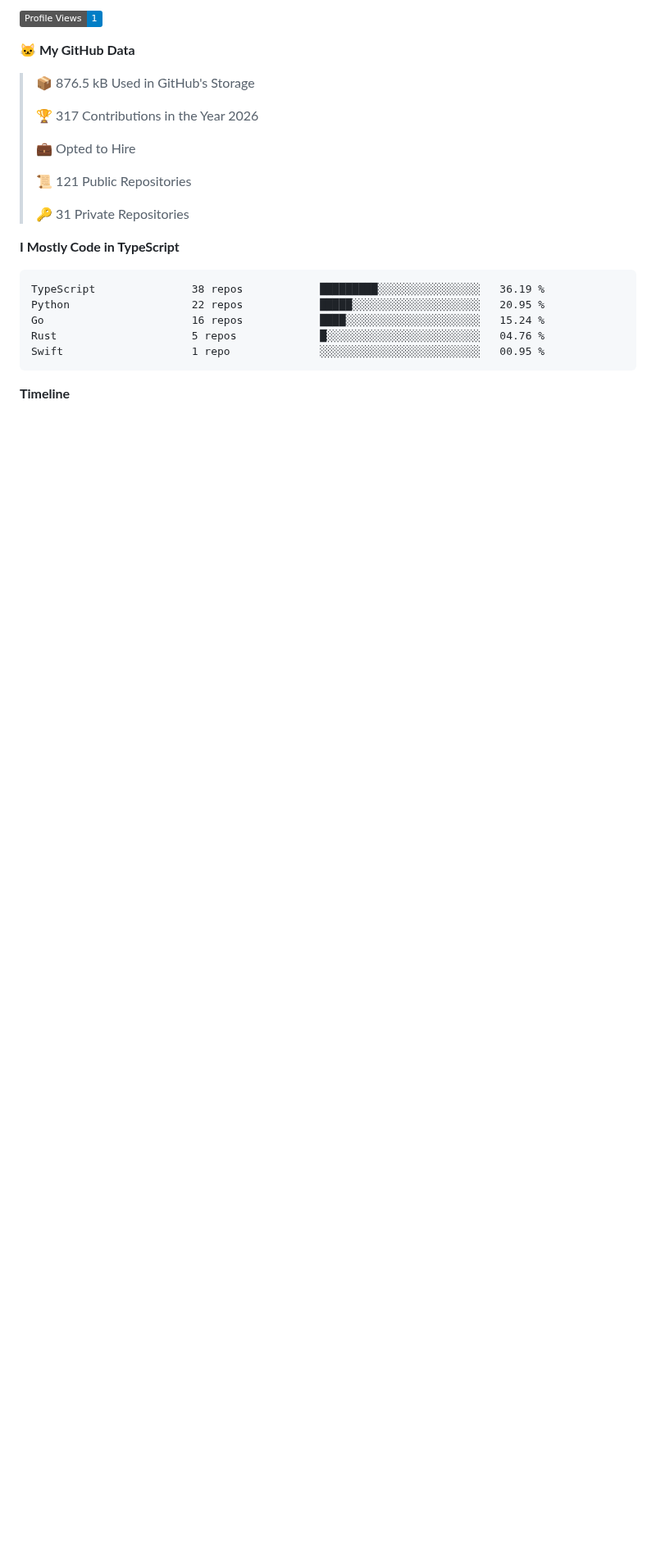
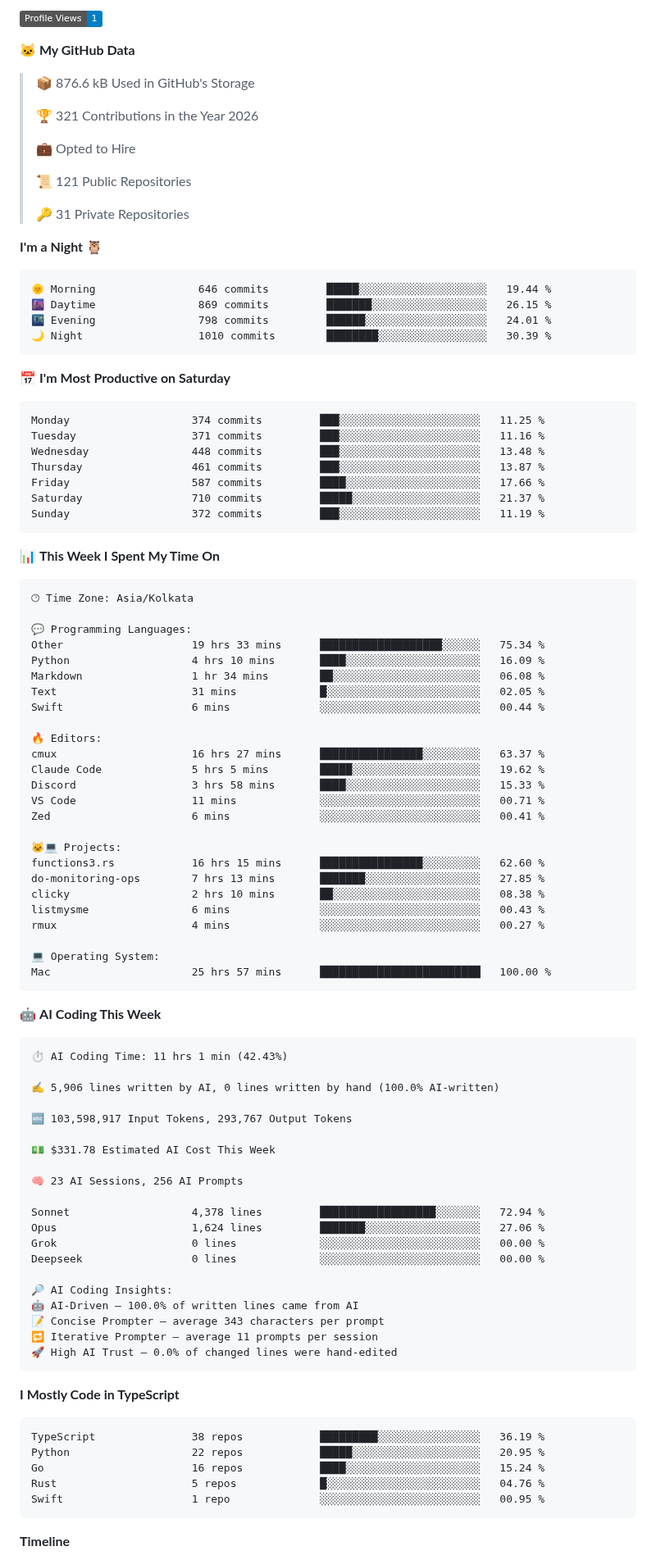
Before and after one commit to nakulbh/nakulbh, a Markdown page: README.md, the part around one of its changes. Shown at 82% size. GitHub-like rendering; badges without logos; blank space fills up the shorter version.

Commit message:
Updated with Dev Metrics

````diff
--- a/README.md
+++ b/README.md
@@ -46,9 +50,9 @@
 
 **🐱 My GitHub Data**
 
-> 📦 876.5 kB Used in GitHub's Storage
+> 📦 876.6 kB Used in GitHub's Storage
  >
-> 🏆 317 Contributions in the Year 2026
+> 🏆 321 Contributions in the Year 2026
  >
 > 💼 Opted to Hire
  >
@@ -56,6 +60,82 @@
  >
 > 🔑 31 Private Repositories
  >
+**I'm a Night 🦉**
+
+```text
+🌞 Morning                646 commits         █████░░░░░░░░░░░░░░░░░░░░   19.44 %
+🌆 Daytime                869 commits         ███████░░░░░░░░░░░░░░░░░░   26.15 %
+🌃 Evening                798 commits         ██████░░░░░░░░░░░░░░░░░░░   24.01 %
+🌙 Night                  1010 commits        ████████░░░░░░░░░░░░░░░░░   30.39 %
+```
+📅 **I'm Most Productive on Saturday**
+
+```text
+Monday                   374 commits         ███░░░░░░░░░░░░░░░░░░░░░░   11.25 %
+Tuesday                  371 commits         ███░░░░░░░░░░░░░░░░░░░░░░   11.16 %
+Wednesday                448 commits         ███░░░░░░░░░░░░░░░░░░░░░░   13.48 %
+Thursday                 461 commits         ███░░░░░░░░░░░░░░░░░░░░░░   13.87 %
+Friday                   587 commits         ████░░░░░░░░░░░░░░░░░░░░░   17.66 %
+Saturday                 710 commits         █████░░░░░░░░░░░░░░░░░░░░   21.37 %
+Sunday                   372 commits         ███░░░░░░░░░░░░░░░░░░░░░░   11.19 %
+```
+
+
+📊 **This Week I Spent My Time On**
+
+```text
+🕑︎ Time Zone: Asia/Kolkata
+
+💬 Programming Languages:
+Other                    19 hrs 33 mins      ███████████████████░░░░░░   75.34 %
+Python                   4 hrs 10 mins       ████░░░░░░░░░░░░░░░░░░░░░   16.09 %
+Markdown                 1 hr 34 mins        ██░░░░░░░░░░░░░░░░░░░░░░░   06.08 %
+Text                     31 mins             █░░░░░░░░░░░░░░░░░░░░░░░░   02.05 %
+Swift                    6 mins              ░░░░░░░░░░░░░░░░░░░░░░░░░   00.44 %
+
+🔥 Editors:
+cmux                     16 hrs 27 mins      ████████████████░░░░░░░░░   63.37 %
+Claude Code              5 hrs 5 mins        █████░░░░░░░░░░░░░░░░░░░░   19.62 %
+Discord                  3 hrs 58 mins       ████░░░░░░░░░░░░░░░░░░░░░   15.33 %
+VS Code                  11 mins             ░░░░░░░░░░░░░░░░░░░░░░░░░   00.71 %
+Zed                      6 mins              ░░░░░░░░░░░░░░░░░░░░░░░░░   00.41 %
+
+🐱‍💻 Projects:
+functions3.rs            16 hrs 15 mins      ████████████████░░░░░░░░░   62.60 %
+do-monitoring-ops        7 hrs 13 mins       ███████░░░░░░░░░░░░░░░░░░   27.85 %
+clicky                   2 hrs 10 mins       ██░░░░░░░░░░░░░░░░░░░░░░░   08.38 %
+listmysme                6 mins              ░░░░░░░░░░░░░░░░░░░░░░░░░   00.43 %
+rmux                     4 mins              ░░░░░░░░░░░░░░░░░░░░░░░░░   00.27 %
+
+💻 Operating System:
+Mac                      25 hrs 57 mins      █████████████████████████   100.00 %
+```
+
+🤖 **AI Coding This Week**
+
+```text
+⏱ AI Coding Time: 11 hrs 1 min (42.43%)
+
+✍️ 5,906 lines written by AI, 0 lines written by hand (100.0% AI-written)
+
+🔤 103,598,917 Input Tokens, 293,767 Output Tokens
+
+💵 $331.78 Estimated AI Cost This Week
+
+🧠 23 AI Sessions, 256 AI Prompts
+
+Sonnet                   4,378 lines         ██████████████████░░░░░░░   72.94 %
+Opus                     1,624 lines         ███████░░░░░░░░░░░░░░░░░░   27.06 %
+Grok                     0 lines             ░░░░░░░░░░░░░░░░░░░░░░░░░   00.00 %
+Deepseek                 0 lines             ░░░░░░░░░░░░░░░░░░░░░░░░░   00.00 %
+
+🔎 AI Coding Insights:
+🤖 AI-Driven — 100.0% of written lines came from AI
+📝 Concise Prompter — average 343 characters per prompt
+🔁 Iterative Prompter — average 11 prompts per session
+🚀 High AI Trust — 0.0% of changed lines were hand-edited
+```
+
 **I Mostly Code in TypeScript**
 
 ```text
````
Also changed, not shown: other parts of README.md (+5 -1 lines), assets/bar_graph.png.
